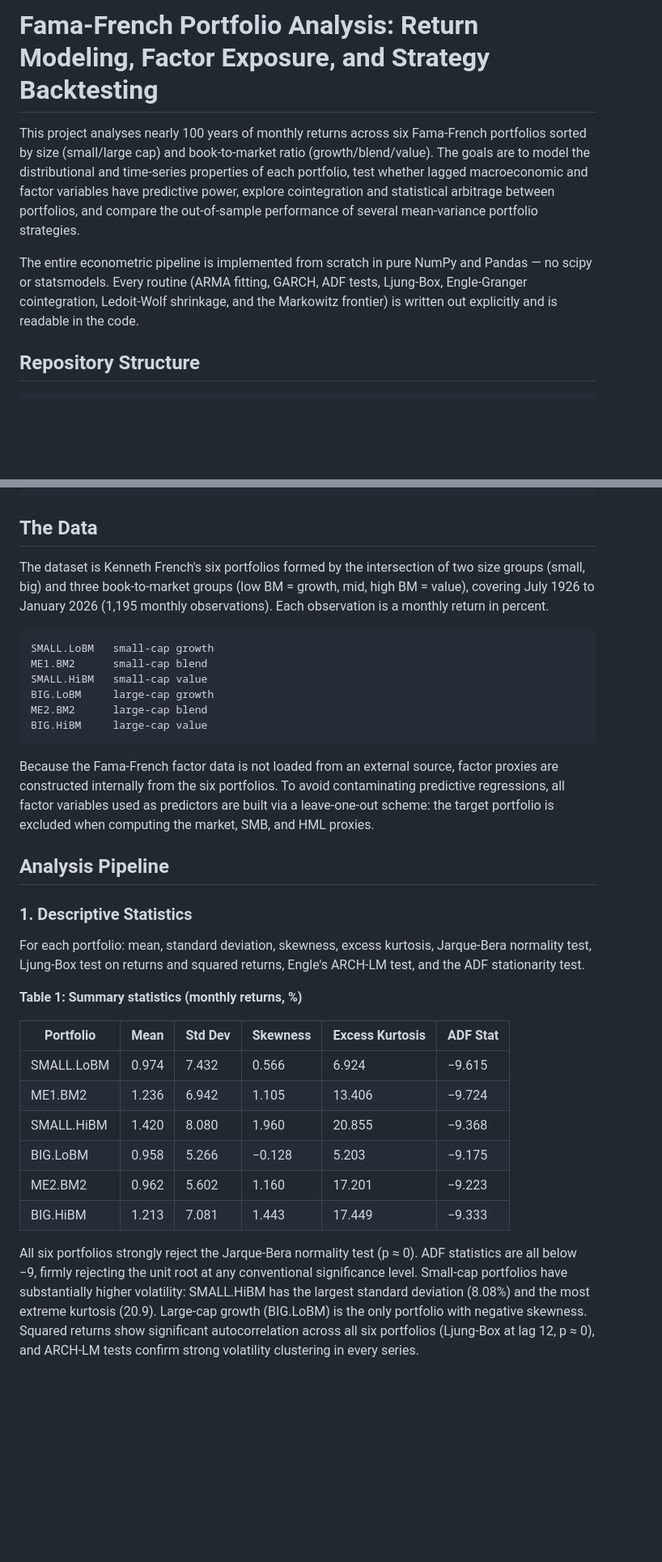
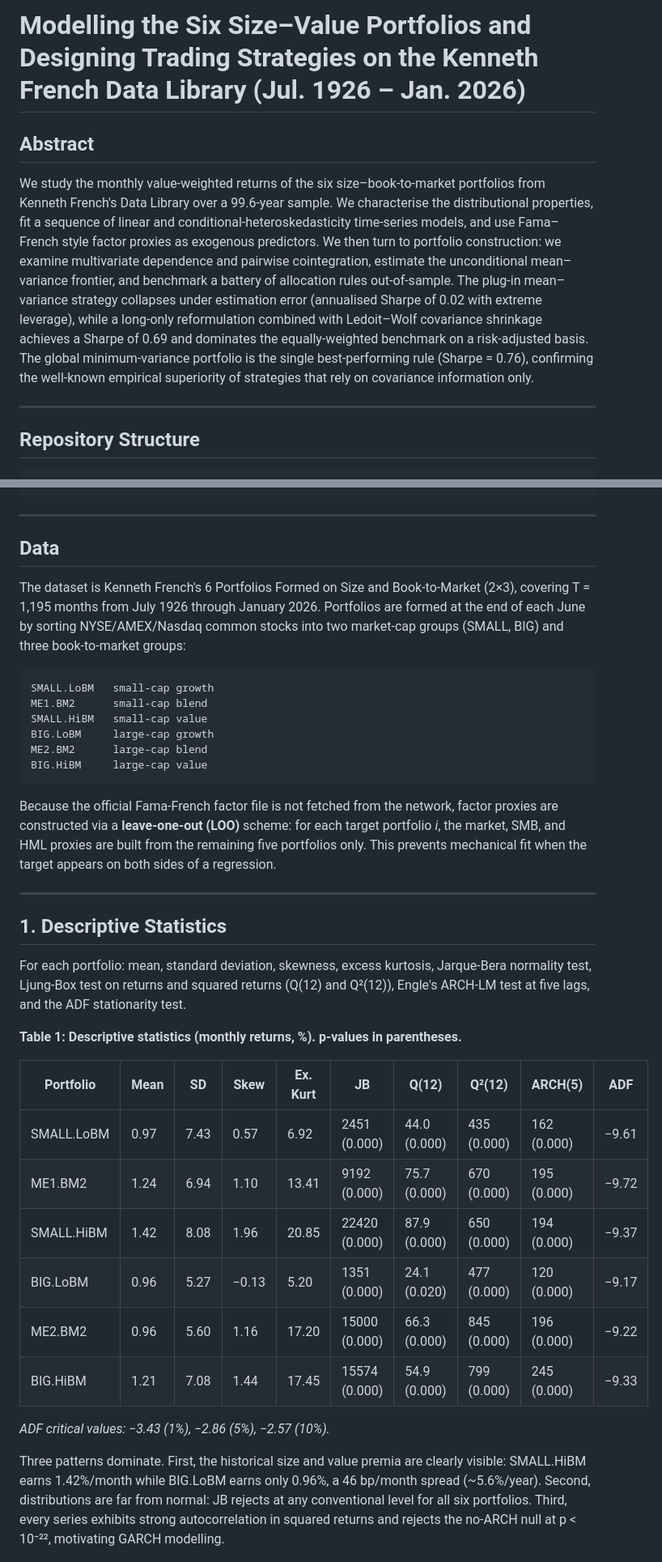
Before and after one commit to nauxiuh/Fama-French-Portfolio-Analysis-Return-Modeling-Factor-Exposure-and-Strategy-Backtesting, a Markdown page: README.md, 2 parts joined by grey strips. Shown at 81% size. Rendered like a GitHub page; blank space fills up the shorter version.

````diff
--- a/README.md
+++ b/README.md
@@ -1,8 +1,10 @@
-# Fama-French Portfolio Analysis: Return Modeling, Factor Exposure, and Strategy Backtesting
+# Modelling the Six Size–Value Portfolios and Designing Trading Strategies on the Kenneth French Data Library (Jul. 1926 – Jan. 2026)
 
-This project analyses nearly 100 years of monthly returns across six Fama-French portfolios sorted by size (small/large cap) and book-to-market ratio (growth/blend/value). The goals are to model the distributional and time-series properties of each portfolio, test whether lagged macroeconomic and factor variables have predictive power, explore cointegration and statistical arbitrage between portfolios, and compare the out-of-sample performance of several mean-variance portfolio strategies.
+## Abstract
 
-The entire econometric pipeline is implemented from scratch in pure NumPy and Pandas — no scipy or statsmodels. Every routine (ARMA fitting, GARCH, ADF tests, Ljung-Box, Engle-Granger cointegration, Ledoit-Wolf shrinkage, and the Markowitz frontier) is written out explicitly and is readable in the code.
+We study the monthly value-weighted returns of the six size–book-to-market portfolios from Kenneth French's Data Library over a 99.6-year sample. We characterise the distributional properties, fit a sequence of linear and conditional-heteroskedasticity time-series models, and use Fama–French style factor proxies as exogenous predictors. We then turn to portfolio construction: we examine multivariate dependence and pairwise cointegration, estimate the unconditional mean–variance frontier, and benchmark a battery of allocation rules out-of-sample. The plug-in mean–variance strategy collapses under estimation error (annualised Sharpe of 0.02 with extreme leverage), while a long-only reformulation combined with Ledoit–Wolf covariance shrinkage achieves a Sharpe of 0.69 and dominates the equally-weighted benchmark on a risk-adjusted basis. The global minimum-variance portfolio is the single best-performing rule (Sharpe = 0.76), confirming the well-known empirical superiority of strategies that rely on covariance information only.
+
+---
 
 ## Repository Structure
 
@@ -20,9 +22,11 @@ The entire econometric pipeline is implemented from scratch in pure NumPy and Pa
 └── report.pdf             # Compiled report
 ```
 
-## The Data
+---
 
-The dataset is Kenneth French's six portfolios formed by the intersection of two size groups (small, big) and three book-to-market groups (low BM = growth, mid, high BM = value), covering July 1926 to January 2026 (1,195 monthly observations). Each observation is a monthly return in percent.
+## Data
+
+The dataset is Kenneth French's 6 Portfolios Formed on Size and Book-to-Market (2×3), covering T = 1,195 months from July 1926 through January 2026. Portfolios are formed at the end of each June by sorting NYSE/AMEX/Nasdaq common stocks into two market-cap groups (SMALL, BIG) and three book-to-market groups:
 
 ```
 SMALL.LoBM   small-cap growth
@@ -33,26 +37,28 @@ ME2.BM2      large-cap blend
 BIG.HiBM     large-cap value
 ```
 
-Because the Fama-French factor data is not loaded from an external source, factor proxies are constructed internally from the six portfolios. To avoid contaminating predictive regressions, all factor variables used as predictors are built via a leave-one-out scheme: the target portfolio is excluded when computing the market, SMB, and HML proxies.
+Because the official Fama-French factor file is not fetched from the network, factor proxies are constructed via a **leave-one-out (LOO)** scheme: for each target portfolio *i*, the market, SMB, and HML proxies are built from the remaining five portfolios only. This prevents mechanical fit when the target appears on both sides of a regression.
 
-## Analysis Pipeline
+---
 
-### 1. Descriptive Statistics
+## 1. Descriptive Statistics
 
-For each portfolio: mean, standard deviation, skewness, excess kurtosis, Jarque-Bera normality test, Ljung-Box test on returns and squared returns, Engle's ARCH-LM test, and the ADF stationarity test.
+For each portfolio: mean, standard deviation, skewness, excess kurtosis, Jarque-Bera normality test, Ljung-Box test on returns and squared returns (Q(12) and Q²(12)), Engle's ARCH-LM test at five lags, and the ADF stationarity test.
 
-**Table 1: Summary statistics (monthly returns, %)**
+**Table 1: Descriptive statistics (monthly returns, %). p-values in parentheses.**
 
-| Portfolio | Mean | Std Dev | Skewness | Excess Kurtosis | ADF Stat |
-|---|---|---|---|---|---|
-| SMALL.LoBM | 0.974 | 7.432 | 0.566 | 6.924 | −9.615 |
-| ME1.BM2 | 1.236 | 6.942 | 1.105 | 13.406 | −9.724 |
-| SMALL.HiBM | 1.420 | 8.080 | 1.960 | 20.855 | −9.368 |
-| BIG.LoBM | 0.958 | 5.266 | −0.128 | 5.203 | −9.175 |
-| ME2.BM2 | 0.962 | 5.602 | 1.160 | 17.201 | −9.223 |
-| BIG.HiBM | 1.213 | 7.081 | 1.443 | 17.449 | −9.333 |
+| Portfolio | Mean | SD | Skew | Ex. Kurt | JB | Q(12) | Q²(12) | ARCH(5) | ADF |
+|---|---|---|---|---|---|---|---|---|---|
+| SMALL.LoBM | 0.97 | 7.43 | 0.57 | 6.92 | 2451 (0.000) | 44.0 (0.000) | 435 (0.000) | 162 (0.000) | −9.61 |
+| ME1.BM2 | 1.24 | 6.94 | 1.10 | 13.41 | 9192 (0.000) | 75.7 (0.000) | 670 (0.000) | 195 (0.000) | −9.72 |
+| SMALL.HiBM | 1.42 | 8.08 | 1.96 | 20.85 | 22420 (0.000) | 87.9 (0.000) | 650 (0.000) | 194 (0.000) | −9.37 |
+| BIG.LoBM | 0.96 | 5.27 | −0.13 | 5.20 | 1351 (0.000) | 24.1 (0.020) | 477 (0.000) | 120 (0.000) | −9.17 |
+| ME2.BM2 | 0.96 | 5.60 | 1.16 | 17.20 | 15000 (0.000) | 66.3 (0.000) | 845 (0.000) | 196 (0.000) | −9.22 |
+| BIG.HiBM | 1.21 | 7.08 | 1.44 | 17.45 | 15574 (0.000) | 54.9 (0.000) | 799 (0.000) | 245 (0.000) | −9.33 |
 
-All six portfolios strongly reject the Jarque-Bera normality test (p ≈ 0). ADF statistics are all below −9, firmly rejecting the unit root at any conventional significance level. Small-cap portfolios have substantially higher volatility: SMALL.HiBM has the largest standard deviation (8.08%) and the most extreme kurtosis (20.9). Large-cap growth (BIG.LoBM) is the only portfolio with negative skewness. Squared returns show significant autocorrelation across all six portfolios (Ljung-Box at lag 12, p ≈ 0), and ARCH-LM tests confirm strong volatility clustering in every series.
+*ADF critical values: −3.43 (1%), −2.86 (5%), −2.57 (10%).*
+
+Three patterns dominate. First, the historical size and value premia are clearly visible: SMALL.HiBM earns 1.42%/month while BIG.LoBM earns only 0.96%, a 46 bp/month spread (~5.6%/year). Second, distributions are far from normal: JB rejects at any conventional level for all six portfolios. Third, every series exhibits strong autocorrelation in squared returns and rejects the no-ARCH null at p < 10⁻²², motivating GARCH modelling.
 
 ![Return histograms](figures/return_histograms.png)
 
````
Also changed, not shown: other parts of README.md (+184 -90 lines).
